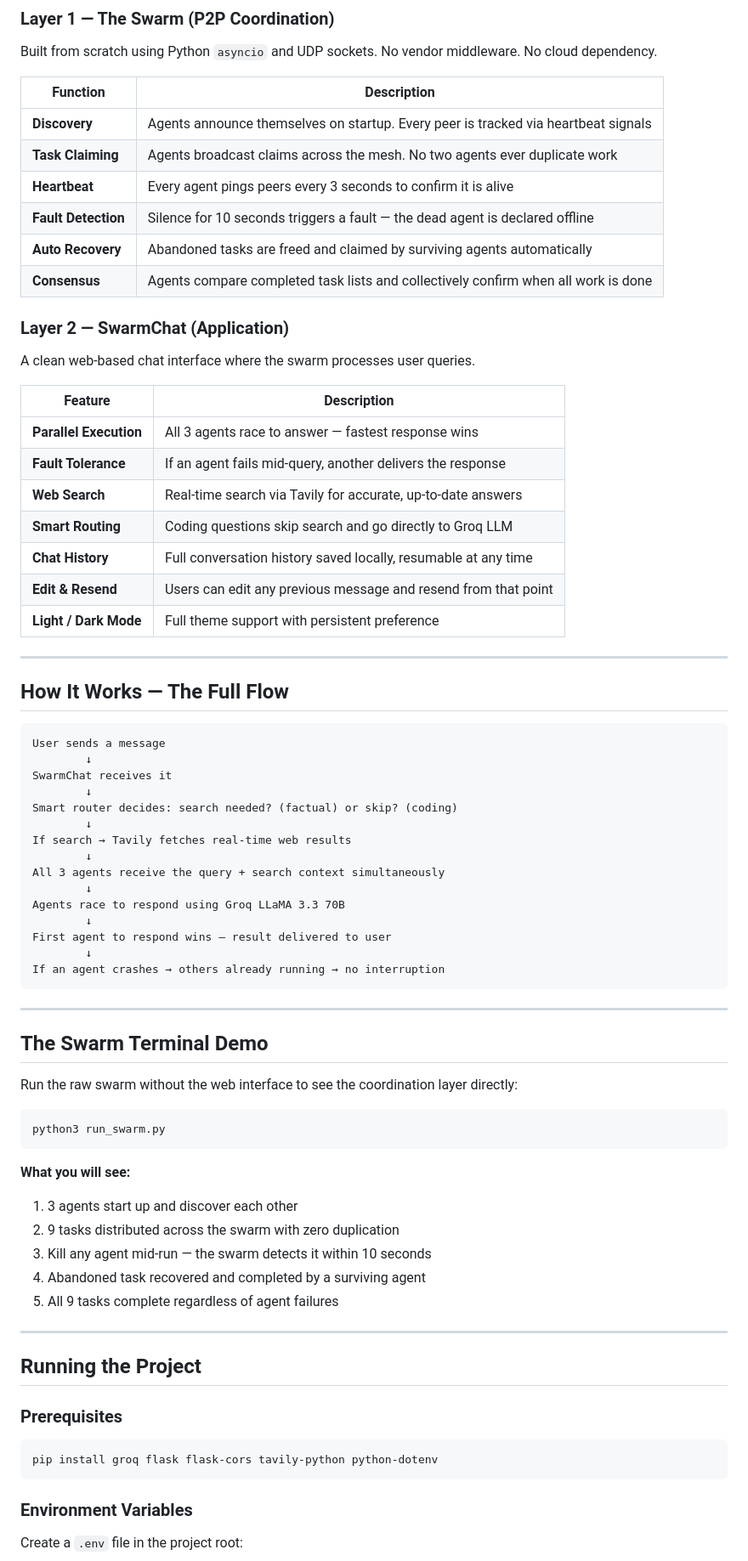
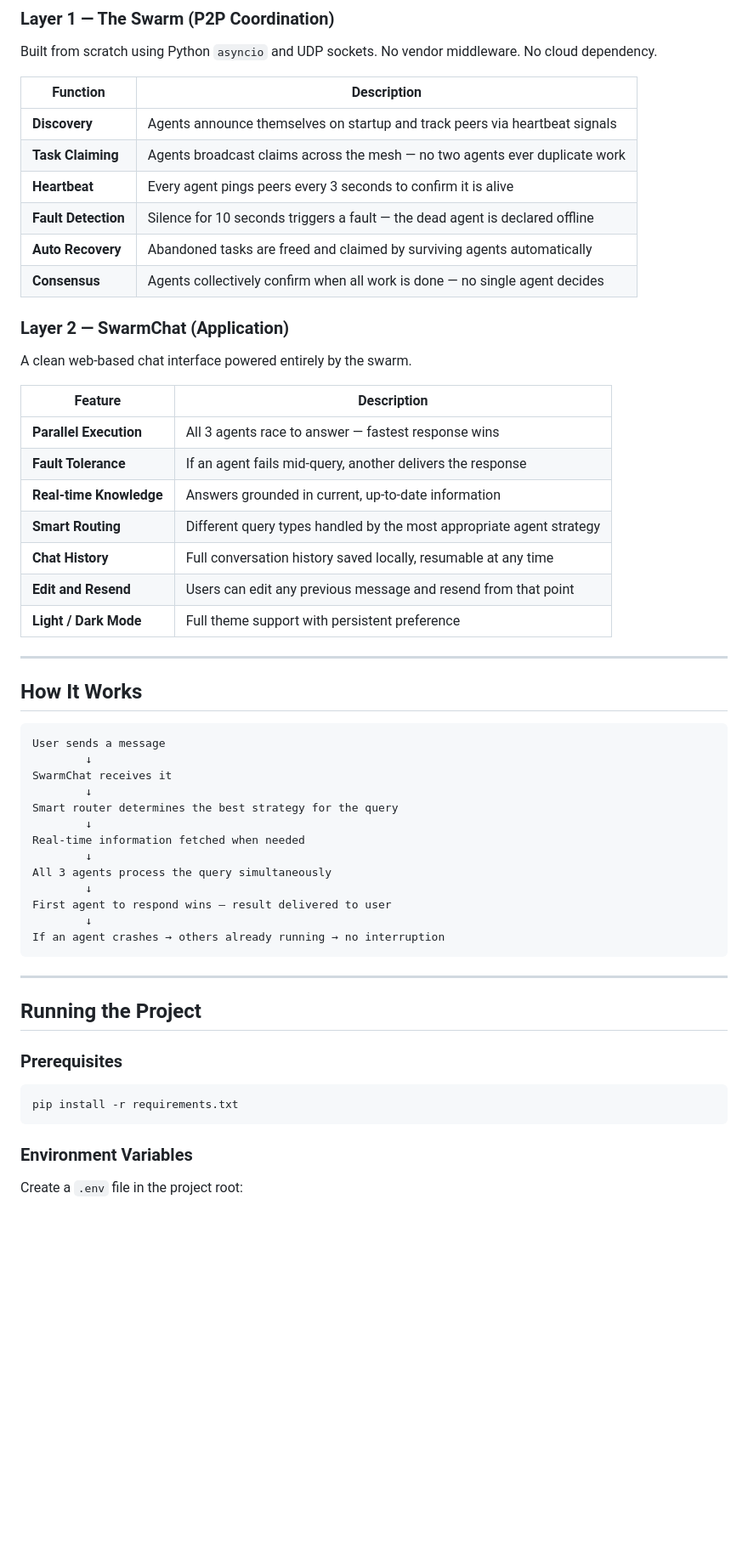
Before and after one commit to cutlerjay109-create/swarmchat, a Markdown page: README.md, the part around one of its changes. Shown at 85% size. GitHub-like rendering; blank space fills up the shorter version.

Commit message:
Add professional README

````diff
--- a/README.md
+++ b/README.md
@@ -45,43 +45,41 @@ Built from scratch using Python `asyncio` and UDP sockets. No vendor middleware.
 
 | Function | Description |
 |----------|-------------|
-| **Discovery** | Agents announce themselves on startup. Every peer is tracked via heartbeat signals |
-| **Task Claiming** | Agents broadcast claims across the mesh. No two agents ever duplicate work |
+| **Discovery** | Agents announce themselves on startup and track peers via heartbeat signals |
+| **Task Claiming** | Agents broadcast claims across the mesh — no two agents ever duplicate work |
 | **Heartbeat** | Every agent pings peers every 3 seconds to confirm it is alive |
 | **Fault Detection** | Silence for 10 seconds triggers a fault — the dead agent is declared offline |
 | **Auto Recovery** | Abandoned tasks are freed and claimed by surviving agents automatically |
-| **Consensus** | Agents compare completed task lists and collectively confirm when all work is done |
+| **Consensus** | Agents collectively confirm when all work is done — no single agent decides |
 
 ### Layer 2 — SwarmChat (Application)
 
-A clean web-based chat interface where the swarm processes user queries.
+A clean web-based chat interface powered entirely by the swarm.
 
 | Feature | Description |
 |---------|-------------|
 | **Parallel Execution** | All 3 agents race to answer — fastest response wins |
 | **Fault Tolerance** | If an agent fails mid-query, another delivers the response |
-| **Web Search** | Real-time search via Tavily for accurate, up-to-date answers |
-| **Smart Routing** | Coding questions skip search and go directly to Groq LLM |
+| **Real-time Knowledge** | Answers grounded in current, up-to-date information |
+| **Smart Routing** | Different query types handled by the most appropriate agent strategy |
 | **Chat History** | Full conversation history saved locally, resumable at any time |
-| **Edit & Resend** | Users can edit any previous message and resend from that point |
+| **Edit and Resend** | Users can edit any previous message and resend from that point |
 | **Light / Dark Mode** | Full theme support with persistent preference |
 
 ---
 
-## How It Works — The Full Flow
+## How It Works
 
 ```
 User sends a message
         ↓
 SwarmChat receives it
         ↓
-Smart router decides: search needed? (factual) or skip? (coding)
+Smart router determines the best strategy for the query
         ↓
-If search → Tavily fetches real-time web results
+Real-time information fetched when needed
         ↓
-All 3 agents receive the query + search context simultaneously
-        ↓
-Agents race to respond using Groq LLaMA 3.3 70B
+All 3 agents process the query simultaneously
         ↓
 First agent to respond wins — result delivered to user
         ↓
@@ -90,29 +88,12 @@ If an agent crashes → others already running → no interruption
 
 ---
 
-## The Swarm Terminal Demo
-
-Run the raw swarm without the web interface to see the coordination layer directly:
-
-```bash
-python3 run_swarm.py
-```
-
-**What you will see:**
-1. 3 agents start up and discover each other
-2. 9 tasks distributed across the swarm with zero duplication
-3. Kill any agent mid-run — the swarm detects it within 10 seconds
-4. Abandoned task recovered and completed by a surviving agent
-5. All 9 tasks complete regardless of agent failures
-
----
-
 ## Running the Project
 
 ### Prerequisites
 
 ```bash
-pip install groq flask flask-cors tavily-python python-dotenv
+pip install -r requirements.txt
 ```
 
 ### Environment Variables
````
Also changed, not shown: other parts of README.md (+32 -23 lines).
